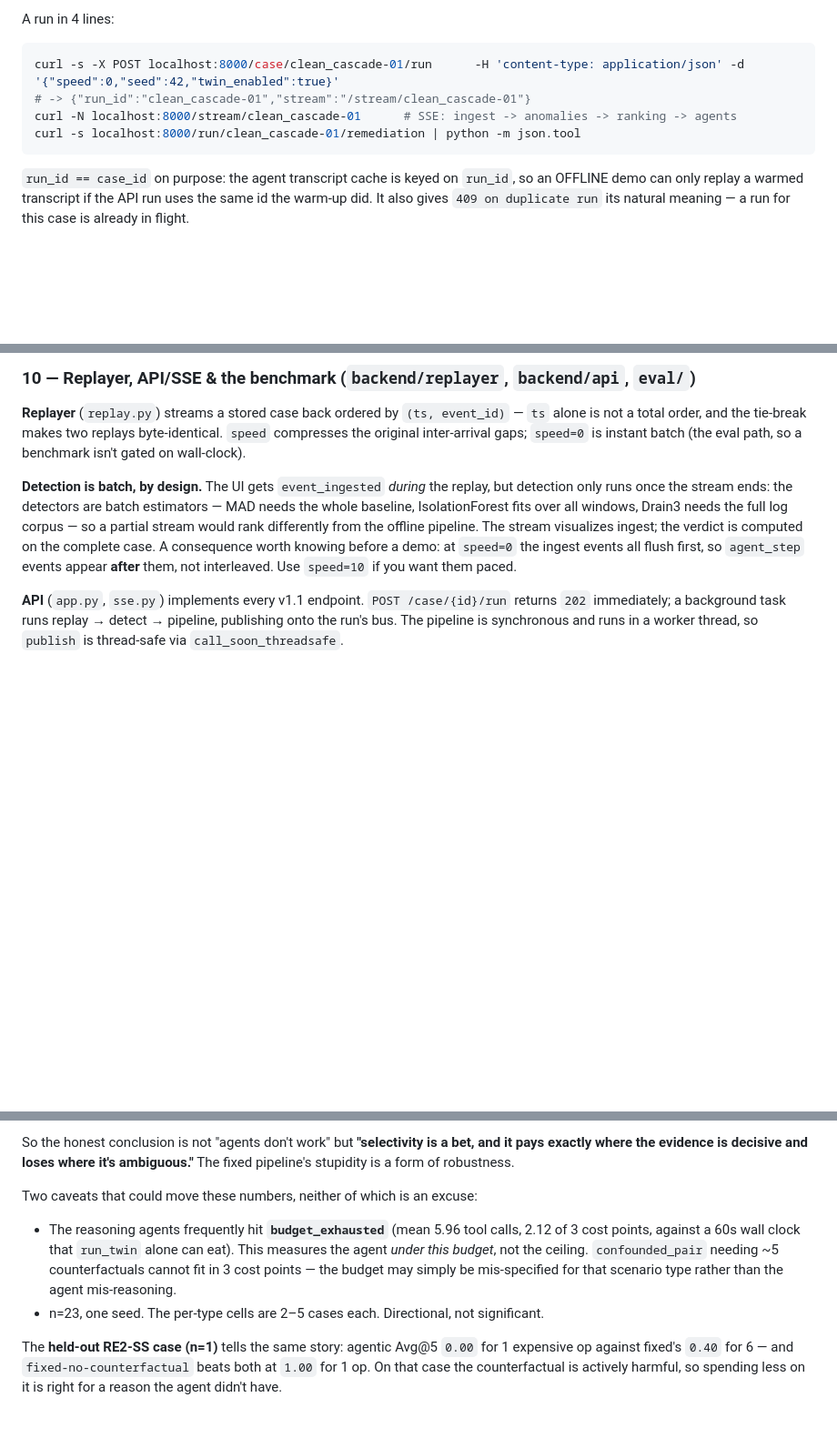
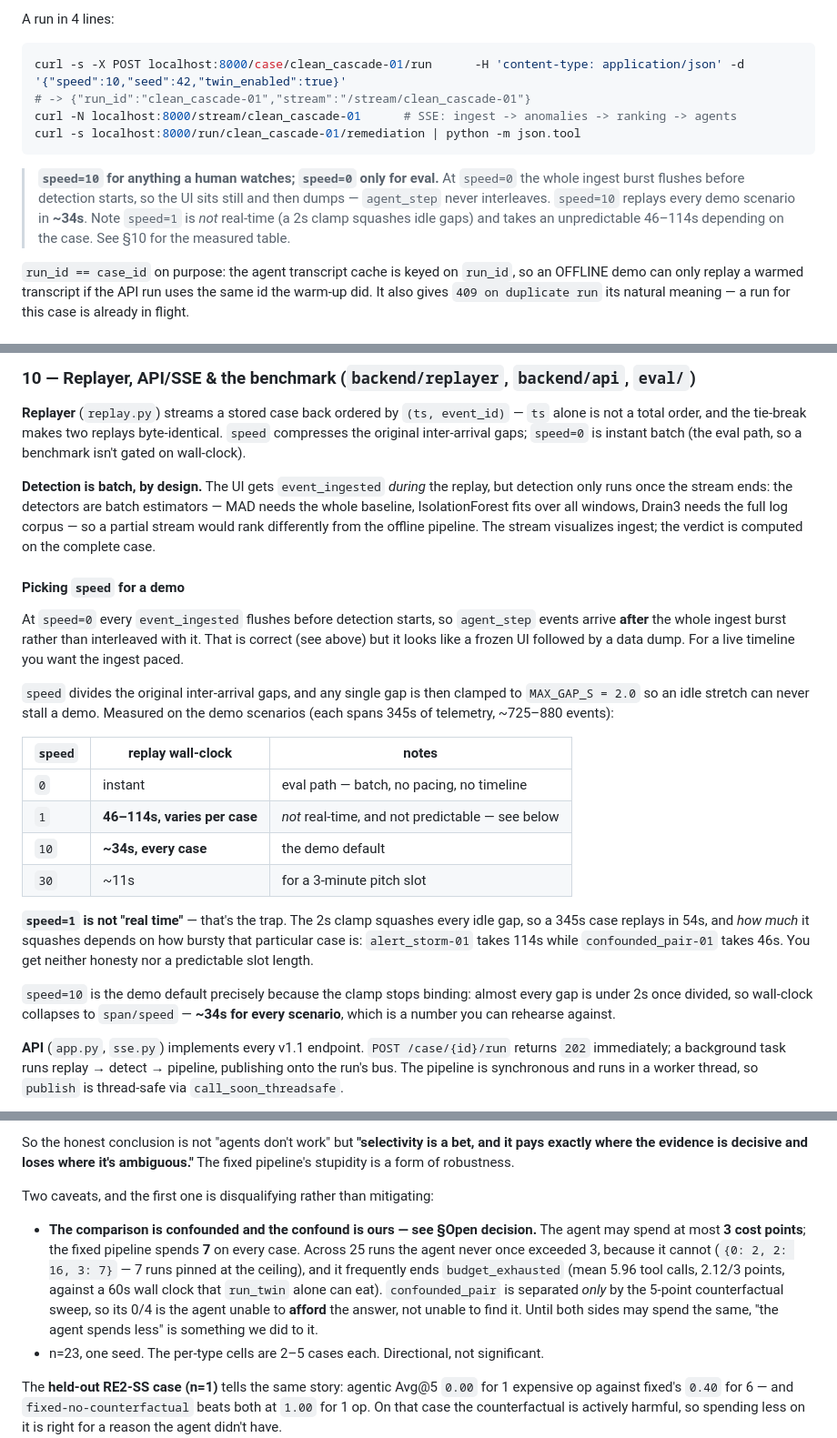
Before and after one commit to Nikshay1/one-shot-Network-topology, a Markdown page: README.md, 3 parts joined by grey strips. Shown at 91% size. Drawn GitHub-style; blank space fills up the shorter version.

````diff
--- a/README.md
+++ b/README.md
@@ -112,11 +168,17 @@ knowing before you turn it on:
 A run in 4 lines:
 
 ```bash
-curl -s -X POST localhost:8000/case/clean_cascade-01/run      -H 'content-type: application/json' -d '{"speed":0,"seed":42,"twin_enabled":true}'
+curl -s -X POST localhost:8000/case/clean_cascade-01/run      -H 'content-type: application/json' -d '{"speed":10,"seed":42,"twin_enabled":true}'
 # -> {"run_id":"clean_cascade-01","stream":"/stream/clean_cascade-01"}
 curl -N localhost:8000/stream/clean_cascade-01      # SSE: ingest -> anomalies -> ranking -> agents
 curl -s localhost:8000/run/clean_cascade-01/remediation | python -m json.tool
 ```
+
+> **`speed=10` for anything a human watches; `speed=0` only for eval.** At `speed=0`
+> the whole ingest burst flushes before detection starts, so the UI sits still and then
+> dumps — `agent_step` never interleaves. `speed=10` replays every demo scenario in
+> **~34s**. Note `speed=1` is *not* real-time (a 2s clamp squashes idle gaps) and takes
+> an unpredictable 46–114s depending on the case. See §10 for the measured table.
 
 `run_id == case_id` on purpose: the agent transcript cache is keyed on `run_id`, so
 an OFFLINE demo can only replay a warmed transcript if the API run uses the same id
@@ -731,9 +793,33 @@ but detection only runs once the stream ends: the detectors are batch estimators
 MAD needs the whole baseline, IsolationForest fits over all windows, Drain3 needs the
 full log corpus — so a partial stream would rank differently from the offline
 pipeline. The stream visualizes ingest; the verdict is computed on the complete case.
-A consequence worth knowing before a demo: at `speed=0` the ingest events all flush
-first, so `agent_step` events appear **after** them, not interleaved. Use `speed=10`
-if you want them paced.
+
+#### Picking `speed` for a demo
+
+At `speed=0` every `event_ingested` flushes before detection starts, so `agent_step`
+events arrive **after** the whole ingest burst rather than interleaved with it. That is
+correct (see above) but it looks like a frozen UI followed by a data dump. For a live
+timeline you want the ingest paced.
+
+`speed` divides the original inter-arrival gaps, and any single gap is then clamped to
+`MAX_GAP_S = 2.0` so an idle stretch can never stall a demo. Measured on the demo
+scenarios (each spans 345s of telemetry, ~725–880 events):
+
+| `speed` | replay wall-clock | notes |
+| ------- | ----------------- | ----- |
+| `0` | instant | eval path — batch, no pacing, no timeline |
+| `1` | **46–114s, varies per case** | *not* real-time, and not predictable — see below |
+| `10` | **~34s, every case** | the demo default |
+| `30` | ~11s | for a 3-minute pitch slot |
+
+**`speed=1` is not "real time"** — that's the trap. The 2s clamp squashes every idle
+gap, so a 345s case replays in 54s, and *how much* it squashes depends on how bursty
+that particular case is: `alert_storm-01` takes 114s while `confounded_pair-01` takes
+46s. You get neither honesty nor a predictable slot length.
+
+`speed=10` is the demo default precisely because the clamp stops binding: almost every
+gap is under 2s once divided, so wall-clock collapses to `span/speed` — **~34s for
+every scenario**, which is a number you can rehearse against.
 
 **API** (`app.py`, `sse.py`) implements every v1.1 endpoint. `POST /case/{id}/run`
 returns `202` immediately; a background task runs replay → detect → pipeline,
@@ -864,13 +956,17 @@ So the honest conclusion is not "agents don't work" but **"selectivity is a bet,
 pays exactly where the evidence is decisive and loses where it's ambiguous."** The
 fixed pipeline's stupidity is a form of robustness.
 
-Two caveats that could move these numbers, neither of which is an excuse:
+Two caveats, and the first one is disqualifying rather than mitigating:
 
-- The reasoning agents frequently hit **`budget_exhausted`** (mean 5.96 tool calls,
-  2.12 of 3 cost points, against a 60s wall clock that `run_twin` alone can eat). This
-  measures the agent *under this budget*, not the ceiling. `confounded_pair` needing
-  ~5 counterfactuals cannot fit in 3 cost points — the budget may simply be
-  mis-specified for that scenario type rather than the agent mis-reasoning.
+- **The comparison is confounded and the confound is ours — see §Open decision.** The
+  agent may spend at most **3 cost points**; the fixed pipeline spends **7** on every
+  case. Across 25 runs the agent never once exceeded 3, because it cannot
+  (`{0: 2, 2: 16, 3: 7}` — 7 runs pinned at the ceiling), and it frequently ends
+  `budget_exhausted` (mean 5.96 tool calls, 2.12/3 points, against a 60s wall clock
+  that `run_twin` alone can eat). `confounded_pair` is separated *only* by the 5-point
+  counterfactual sweep, so its 0/4 is the agent unable to **afford** the answer, not
+  unable to find it. Until both sides may spend the same, "the agent spends less" is
+  something we did to it.
 - n=23, one seed. The per-type cells are 2–5 cases each. Directional, not significant.
 
 The **held-out RE2-SS case (n=1)** tells the same story: agentic Avg@5 `0.00` for 1
````
Also changed, not shown: other parts of README.md (+65 -3 lines).
